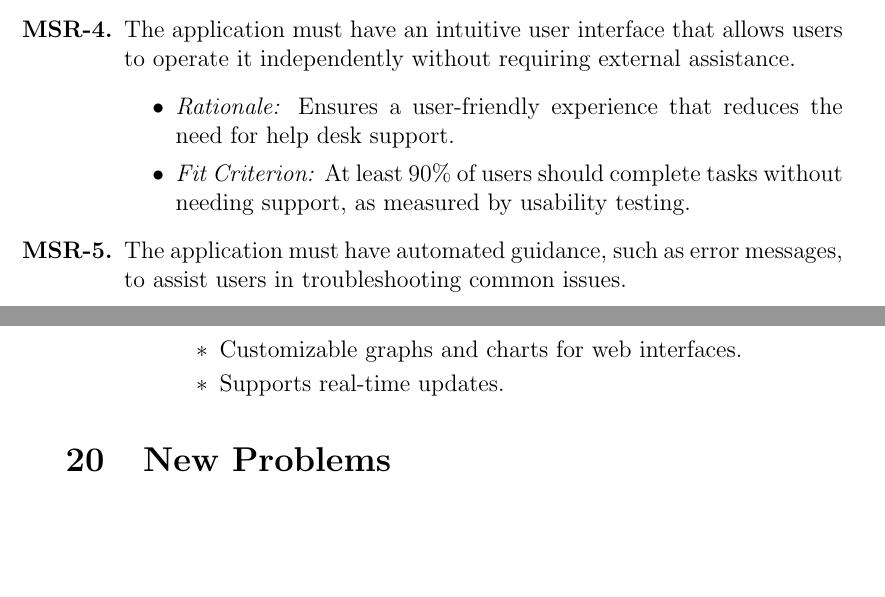
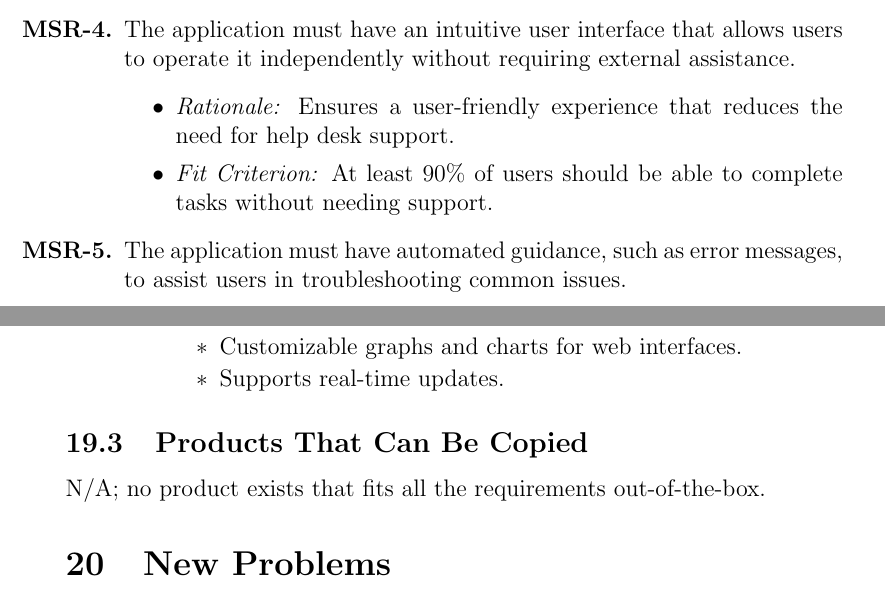
Before and after one commit to SumanyaG/Alkalytics, a LaTeX document (docs/SRS/SRS.tex): two parts of pages 25 and 31 of 40, joined at a grey line, cut so that both start at the same text, the shorter picture padded with empty space. Compiled offline with pdfLaTeX.

Commit message:
fixup! fixup! fixup! fixup! doc(SRS): add section 19 to the SRS documentation

```diff
--- a/docs/SRS/SRS.tex
+++ b/docs/SRS/SRS.tex
@@ -724,8 +724,8 @@ a system remains functional, efficient, and up-to-date throughout its lifecycle.
   \begin{itemize}
     \item \textit{Rationale:} Ensures a user-friendly experience that reduces
     the need for help desk support.
-    \item \textit{Fit Criterion:} At least 90\% of users should complete tasks
-    without needing support, as measured by usability testing.
+    \item \textit{Fit Criterion:} At least 90\% of users should be able to
+    complete tasks without needing support.
   \end{itemize}
 
   \item[\textbf{MSR-5.}] The application must have automated guidance, such as
@@ -963,6 +963,8 @@ Products that could be used by the project.
 \end{itemize}
 
 
+\subsection{Products That Can Be Copied}
+N/A; no product exists that fits all the requirements out-of-the-box.
 
 
 \section{New Problems}
```
Also changed, not shown: docs/SRS/SRS.pdf.
